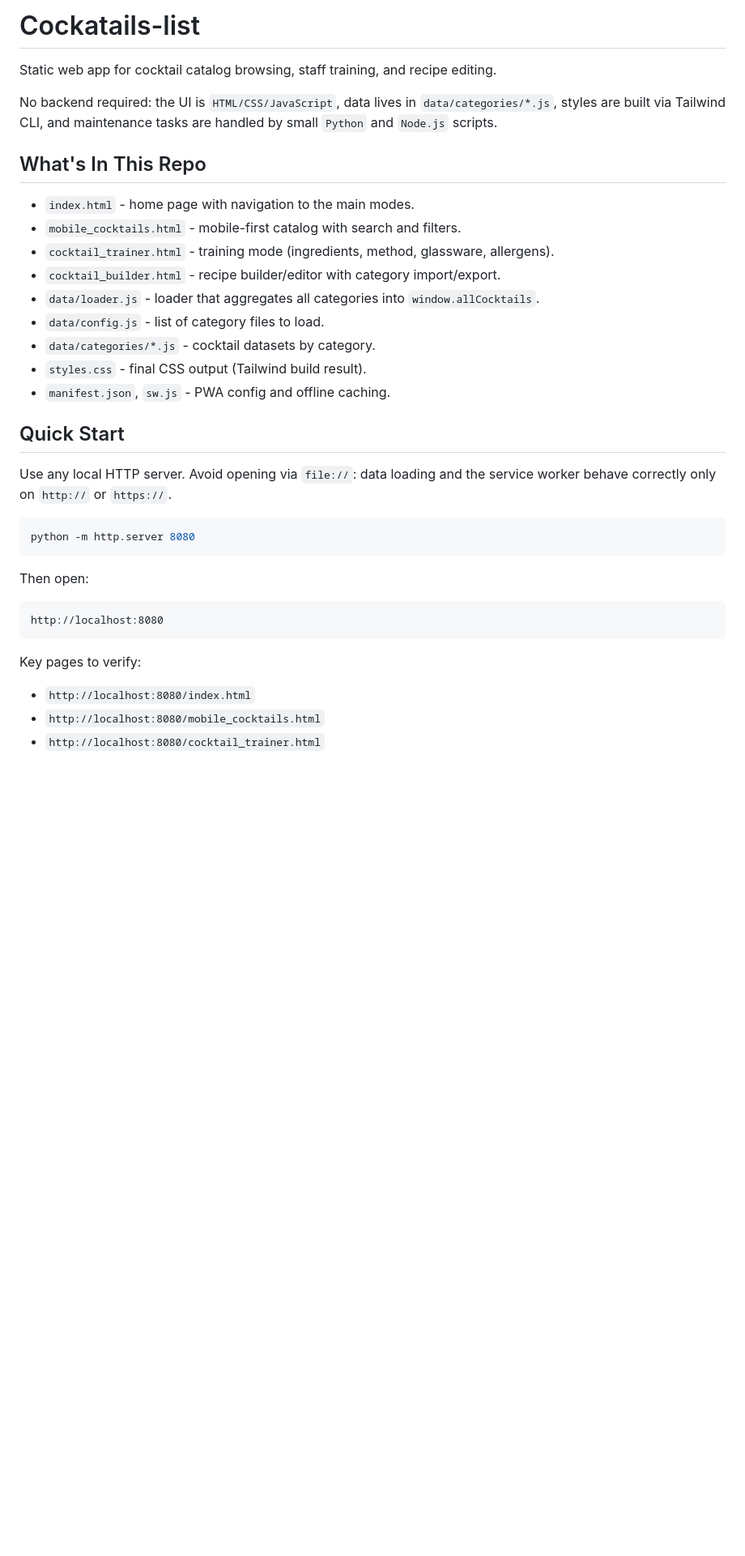
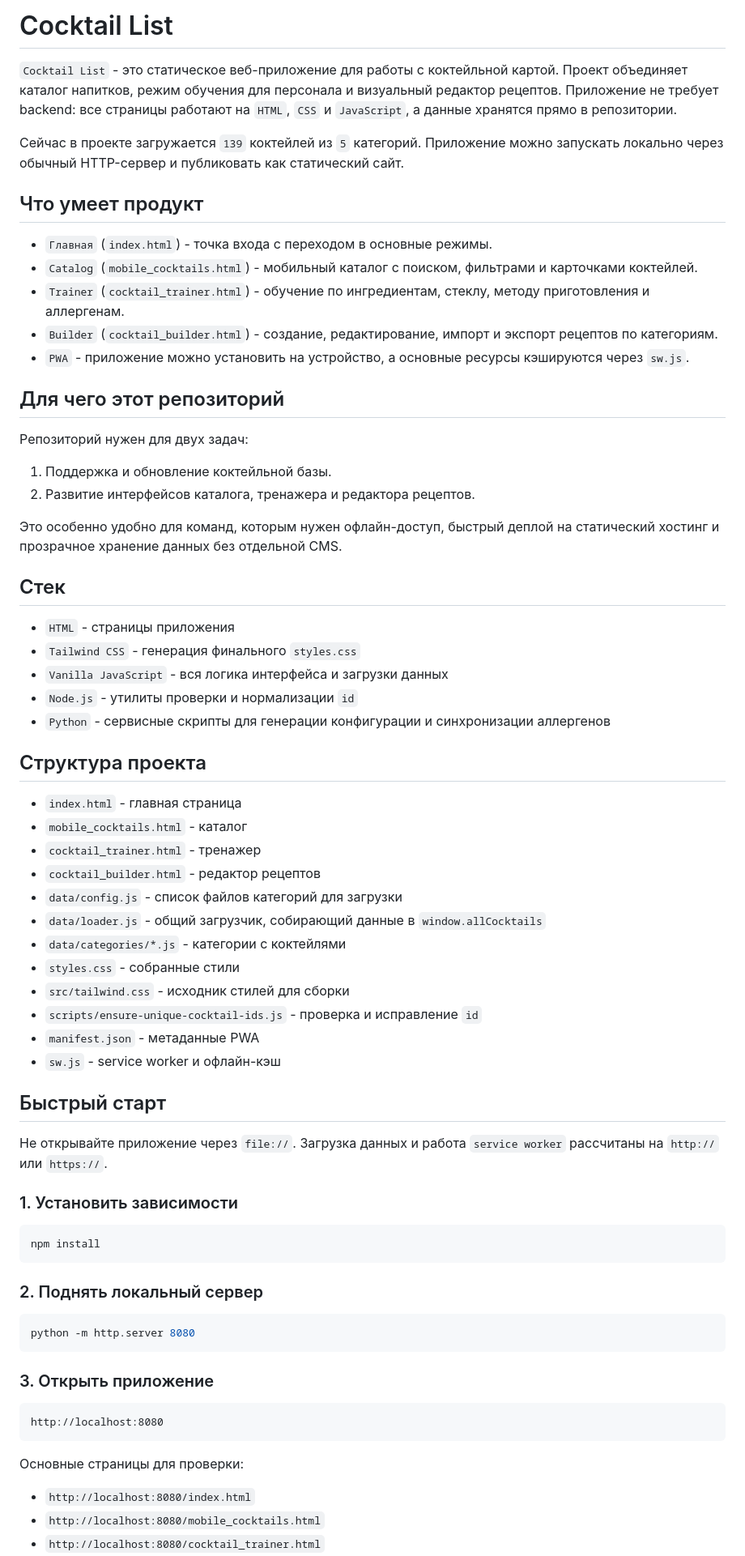
Before and after one commit to DemchaAV/Cockatails-list, a Markdown page: README.md, the part around one of its changes. Shown at 81% size. Rendered like a GitHub page; blank space fills up the shorter version.

````diff
--- a/README.md
+++ b/README.md
@@ -1,36 +1,72 @@
-# Cockatails-list
+# Cocktail List
 
-Static web app for cocktail catalog browsing, staff training, and recipe editing.
+`Cocktail List` - это статическое веб-приложение для работы с коктейльной картой. Проект объединяет каталог напитков, режим обучения для персонала и визуальный редактор рецептов. Приложение не требует backend: все страницы работают на `HTML`, `CSS` и `JavaScript`, а данные хранятся прямо в репозитории.
 
-No backend required: the UI is `HTML/CSS/JavaScript`, data lives in `data/categories/*.js`, styles are built via Tailwind CLI, and maintenance tasks are handled by small `Python` and `Node.js` scripts.
+Сейчас в проекте загружается `139` коктейлей из `5` категорий. Приложение можно запускать локально через обычный HTTP-сервер и публиковать как статический сайт.
 
-## What's In This Repo
+## Что умеет продукт
 
-- `index.html` - home page with navigation to the main modes.
-- `mobile_cocktails.html` - mobile-first catalog with search and filters.
-- `cocktail_trainer.html` - training mode (ingredients, method, glassware, allergens).
-- `cocktail_builder.html` - recipe builder/editor with category import/export.
-- `data/loader.js` - loader that aggregates all categories into `window.allCocktails`.
-- `data/config.js` - list of category files to load.
-- `data/categories/*.js` - cocktail datasets by category.
-- `styles.css` - final CSS output (Tailwind build result).
-- `manifest.json`, `sw.js` - PWA config and offline caching.
+- `Главная` (`index.html`) - точка входа с переходом в основные режимы.
+- `Catalog` (`mobile_cocktails.html`) - мобильный каталог с поиском, фильтрами и карточками коктейлей.
+- `Trainer` (`cocktail_trainer.html`) - обучение по ингредиентам, стеклу, методу приготовления и аллергенам.
+- `Builder` (`cocktail_builder.html`) - создание, редактирование, импорт и экспорт рецептов по категориям.
+- `PWA` - приложение можно установить на устройство, а основные ресурсы кэшируются через `sw.js`.
 
-## Quick Start
+## Для чего этот репозиторий
 
-Use any local HTTP server. Avoid opening via `file://`: data loading and the service worker behave correctly only on `http://` or `https://`.
+Репозиторий нужен для двух задач:
+
+1. Поддержка и обновление коктейльной базы.
+2. Развитие интерфейсов каталога, тренажера и редактора рецептов.
+
+Это особенно удобно для команд, которым нужен офлайн-доступ, быстрый деплой на статический хостинг и прозрачное хранение данных без отдельной CMS.
+
+## Стек
+
+- `HTML` - страницы приложения
+- `Tailwind CSS` - генерация финального `styles.css`
+- `Vanilla JavaScript` - вся логика интерфейса и загрузки данных
+- `Node.js` - утилиты проверки и нормализации `id`
+- `Python` - сервисные скрипты для генерации конфигурации и синхронизации аллергенов
+
+## Структура проекта
+
+- `index.html` - главная страница
+- `mobile_cocktails.html` - каталог
+- `cocktail_trainer.html` - тренажер
+- `cocktail_builder.html` - редактор рецептов
+- `data/config.js` - список файлов категорий для загрузки
+- `data/loader.js` - общий загрузчик, собирающий данные в `window.allCocktails`
+- `data/categories/*.js` - категории с коктейлями
+- `styles.css` - собранные стили
+- `src/tailwind.css` - исходник стилей для сборки
+- `scripts/ensure-unique-cocktail-ids.js` - проверка и исправление `id`
+- `manifest.json` - метаданные PWA
+- `sw.js` - service worker и офлайн-кэш
+
+## Быстрый старт
+
+Не открывайте приложение через `file://`. Загрузка данных и работа `service worker` рассчитаны на `http://` или `https://`.
+
+### 1. Установить зависимости
+
+```powershell
+npm install
+```
+
+### 2. Поднять локальный сервер
 
 ```powershell
 python -m http.server 8080
 ```
 
-Then open:
+### 3. Открыть приложение
 
 ```text
 http://localhost:8080
 ```
 
-Key pages to verify:
+Основные страницы для проверки:
 
 - `http://localhost:8080/index.html`
 - `http://localhost:8080/mobile_cocktails.html`
````
Also changed, not shown: other parts of README.md (+66 -68 lines).
